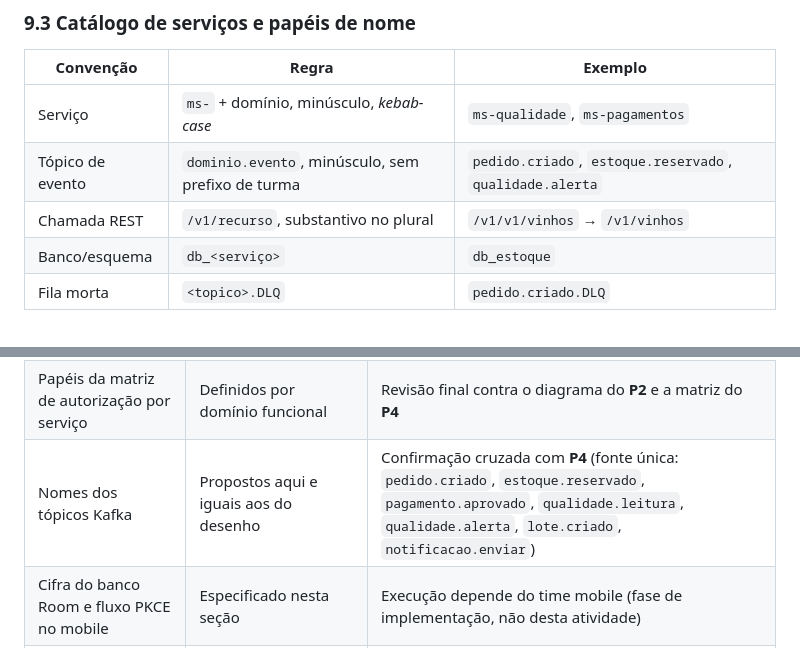
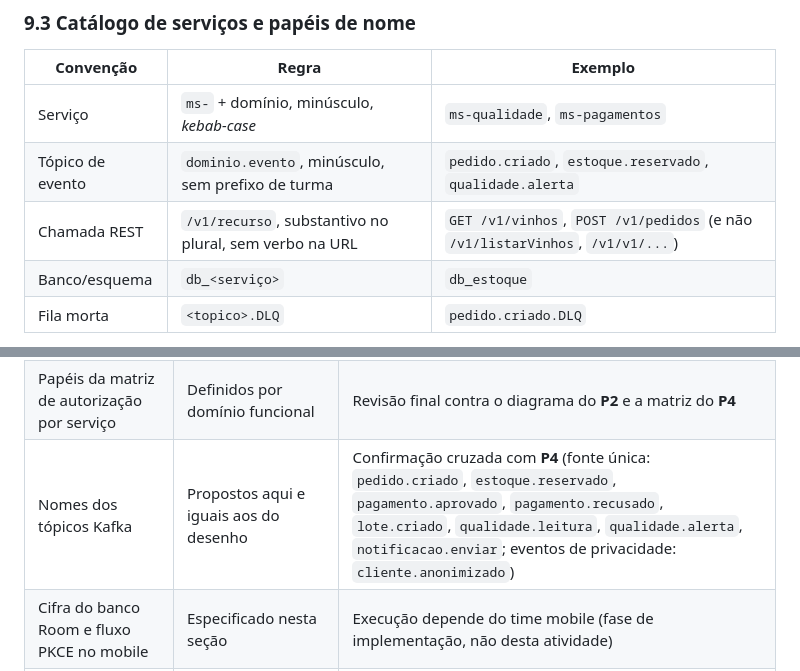
Before and after one commit to CodeSquad-FIAP/VinheriaAgnello, a Markdown page: Documentacao/Fase6/P5_seguranca_governanca.md, 2 parts joined by grey strips. Drawn GitHub-style.

Commit message:
docs(fase6): corrige exemplo de versionamento REST e lista de topicos nas pendencias
- tabela de convencoes: exemplo de rota REST estava confuso (/v1/v1/vinhos)
- pendencias: inclui pagamento.recusado e cliente.anonimizado na lista de topicos
  a confirmar com o P4

Revisao de conformidade: 13/13 temas exigidos cobertos, 14 tabelas validas,
citacoes de arquivo conferidas contra o repositorio.
Autora: Yasmin Kimura - RM 557413 - 3ESOA

```diff
--- a/Documentacao/Fase6/P5_seguranca_governanca.md
+++ b/Documentacao/Fase6/P5_seguranca_governanca.md
@@ -252,7 +252,7 @@ Nenhum serviço recebe dado pessoal de que não precise: catálogo, estoque, qua
 |---|---|---|
 | Serviço | `ms-` + domínio, minúsculo, *kebab-case* | `ms-qualidade`, `ms-pagamentos` |
 | Tópico de evento | `dominio.evento`, minúsculo, sem prefixo de turma | `pedido.criado`, `estoque.reservado`, `qualidade.alerta` |
-| Chamada REST | `/v1/recurso`, substantivo no plural | `/v1/v1/vinhos` → `/v1/vinhos` |
+| Chamada REST | `/v1/recurso`, substantivo no plural, sem verbo na URL | `GET /v1/vinhos`, `POST /v1/pedidos` (e não `/v1/listarVinhos`, `/v1/v1/...`) |
 | Banco/esquema | `db_<serviço>` | `db_estoque` |
 | Fila morta | `<topico>.DLQ` | `pedido.criado.DLQ` |
 
@@ -284,7 +284,7 @@ Arquivos curtos em `Documentacao/Fase6/adr/`, um por decisão: contexto → deci
 |---|---|---|
 | Nomes definitivos dos serviços e donos do dado | Estimados a partir do repositório e da proposta do P1 | Lista congelada do **P1** (21/09) — esta seção usa os mesmos nomes assim que congelados |
 | Papéis da matriz de autorização por serviço | Definidos por domínio funcional | Revisão final contra o diagrama do **P2** e a matriz do **P4** |
-| Nomes dos tópicos Kafka | Propostos aqui e iguais aos do desenho | Confirmação cruzada com **P4** (fonte única: `pedido.criado`, `estoque.reservado`, `pagamento.aprovado`, `qualidade.leitura`, `qualidade.alerta`, `lote.criado`, `notificacao.enviar`) |
+| Nomes dos tópicos Kafka | Propostos aqui e iguais aos do desenho | Confirmação cruzada com **P4** (fonte única: `pedido.criado`, `estoque.reservado`, `pagamento.aprovado`, `pagamento.recusado`, `lote.criado`, `qualidade.leitura`, `qualidade.alerta`, `notificacao.enviar`; eventos de privacidade: `cliente.anonimizado`) |
 | Cifra do banco Room e fluxo PKCE no mobile | Especificado nesta seção | Execução depende do time mobile (fase de implementação, não desta atividade) |
 | Política de retenção formal (parecer jurídico) | Valores propostos com base em prática de mercado e LGPD | Validação do professor/instituição, se exigida |
 
```
